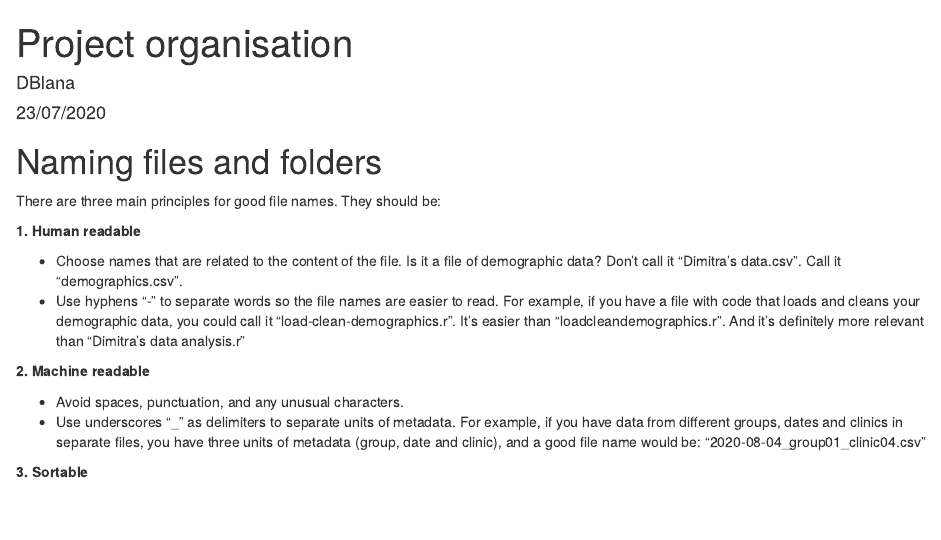
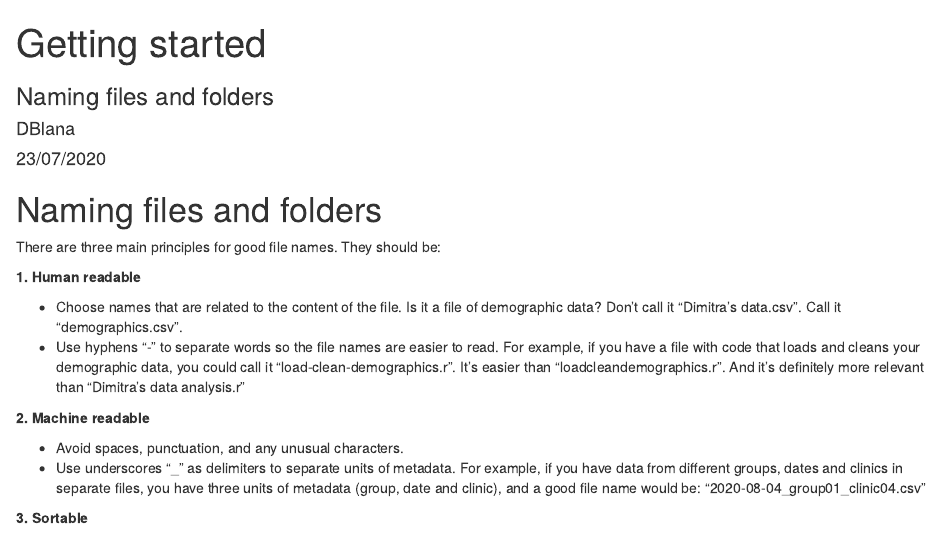
Before and after one commit to AbdnCHDS/guidebook, an R Markdown document (02_1-Getting-started.Rmd): the page in a window 1100 px wide, from its top. Rendered offline with R 4.5, knitr and Pandoc, with nearby package versions.

Commit message:
Update and rename 01-getting-started.Rmd to 02_1-Getting-started.Rmd

```diff
--- a/01-getting-started.Rmd
+++ b/02_1-Getting-started.Rmd
@@ -1,5 +1,6 @@
 ---
-title: "Project organisation"
+title: "Getting started"
+subtitle: "Naming files and folders"
 author: "DBlana"
 date: "23/07/2020"
 output: html_document
```
